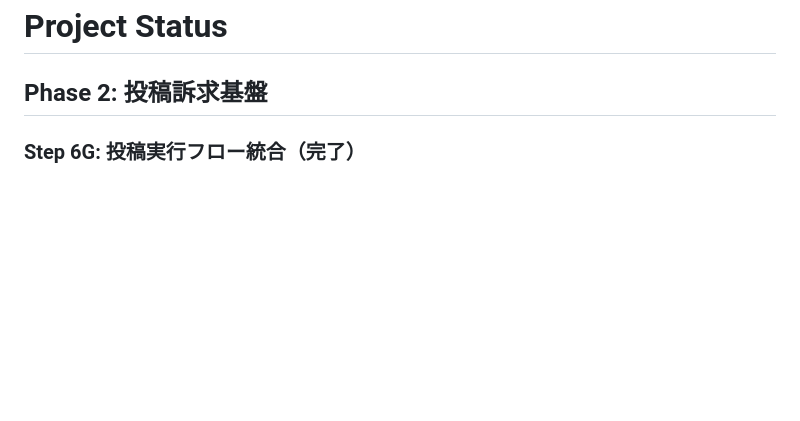
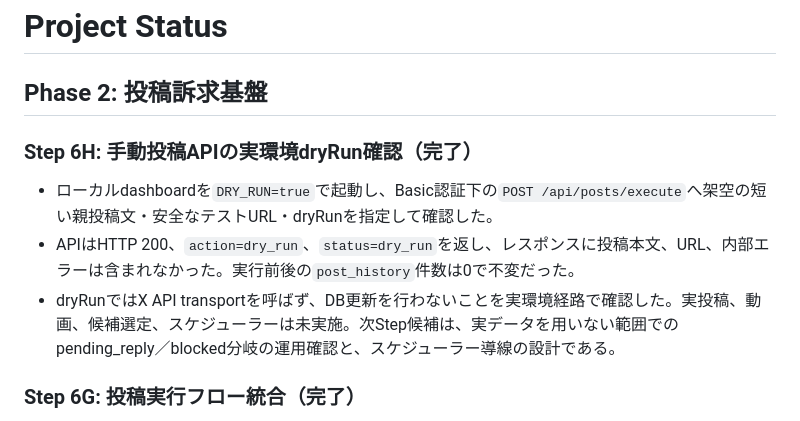
Before and after one commit to 284220-stack/fanza-auto-poster, a Markdown page: ProjectStatus.md, the part around the change. GitHub-like rendering; blank space fills up the shorter version.

Commit message:
docs: record post execution dry-run verification

```diff
--- a/ProjectStatus.md
+++ b/ProjectStatus.md
@@ -1,6 +1,12 @@
 # Project Status
 
 ## Phase 2: 投稿訴求基盤
+
+### Step 6H: 手動投稿APIの実環境dryRun確認（完了）
+
+- ローカルdashboardを`DRY_RUN=true`で起動し、Basic認証下の`POST /api/posts/execute`へ架空の短い親投稿文・安全なテストURL・dryRunを指定して確認した。
+- APIはHTTP 200、`action=dry_run`、`status=dry_run`を返し、レスポンスに投稿本文、URL、内部エラーは含まれなかった。実行前後の`post_history`件数は0で不変だった。
+- dryRunではX API transportを呼ばず、DB更新を行わないことを実環境経路で確認した。実投稿、動画、候補選定、スケジューラーは未実施。次Step候補は、実データを用いない範囲でのpending_reply／blocked分岐の運用確認と、スケジューラー導線の設計である。
 
 ### Step 6G: 投稿実行フロー統合（完了）
 
```
